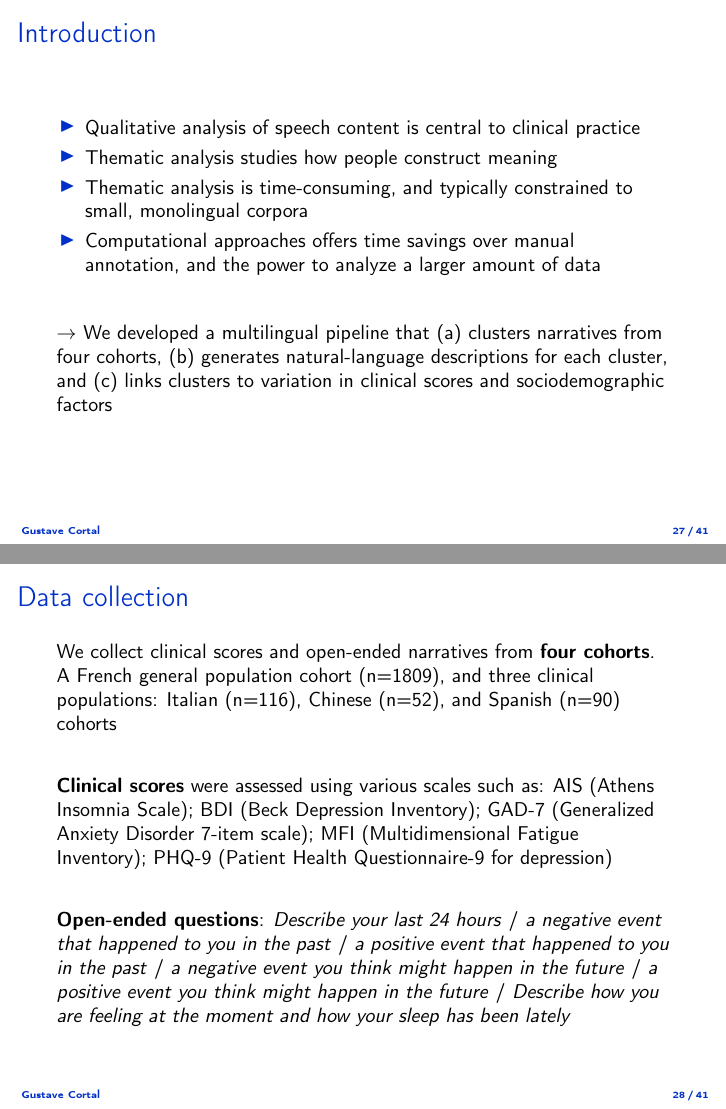
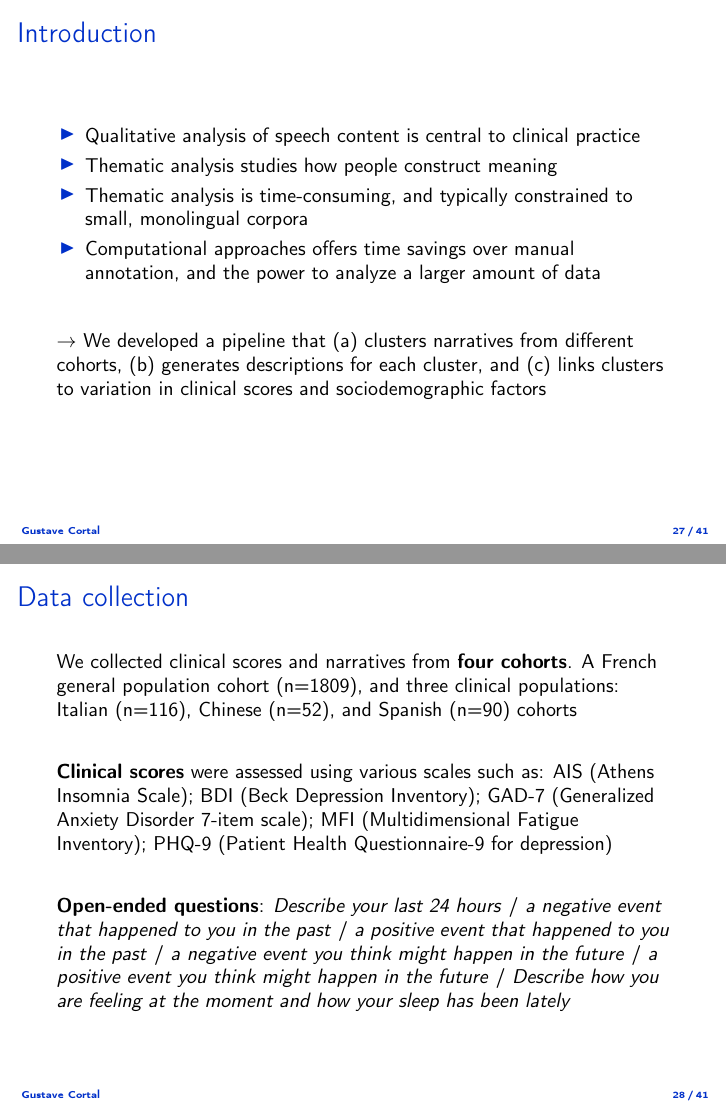
Before and after one commit to gustavecortal/phd_presentation, LaTeX slides (main.tex): pages 81 and 84 of 110, joined at a grey line. Compiled offline with pdfLaTeX.

Commit message:
correct small things

```diff
--- a/main.tex
+++ b/main.tex
@@ -863,13 +863,13 @@ We show a preference for the war veteran to remain in a verbal process, as indic
   \pause
   \vspace{0.5cm}
 
-  $\rightarrow$ We developed a multilingual pipeline that (a) clusters narratives from four cohorts, (b) generates natural-language descriptions for each cluster, and (c) links clusters to variation in clinical scores and sociodemographic factors %We then quantified which questions best separate clinically relevant clusters, and we conducted an analysis of confounding by age, education, and sex, an aspect often overlooked in topic modeling despite strong demographic effects on language use.
+  $\rightarrow$ We developed a pipeline that (a) clusters narratives from different cohorts, (b) generates descriptions for each cluster, and (c) links clusters to variation in clinical scores and sociodemographic factors %We then quantified which questions best separate clinically relevant clusters, and we conducted an analysis of confounding by age, education, and sex, an aspect often overlooked in topic modeling despite strong demographic effects on language use.
 
 \end{frame}
 
 \begin{frame}{Data collection}
 
-We collect clinical scores and open-ended narratives from \textbf{four cohorts}. A French general population cohort (n=1809), and three clinical populations: Italian (n=116), Chinese (n=52), and Spanish (n=90) cohorts%. We focus on the French general population cohort.
+We collected clinical scores and narratives from \textbf{four cohorts}. A French general population cohort (n=1809), and three clinical populations: Italian (n=116), Chinese (n=52), and Spanish (n=90) cohorts%. We focus on the French general population cohort.
 
 \vspace{0.5cm}
 \pause
```
Also changed, not shown: main.bbl, main.pdf, 11 other files.
